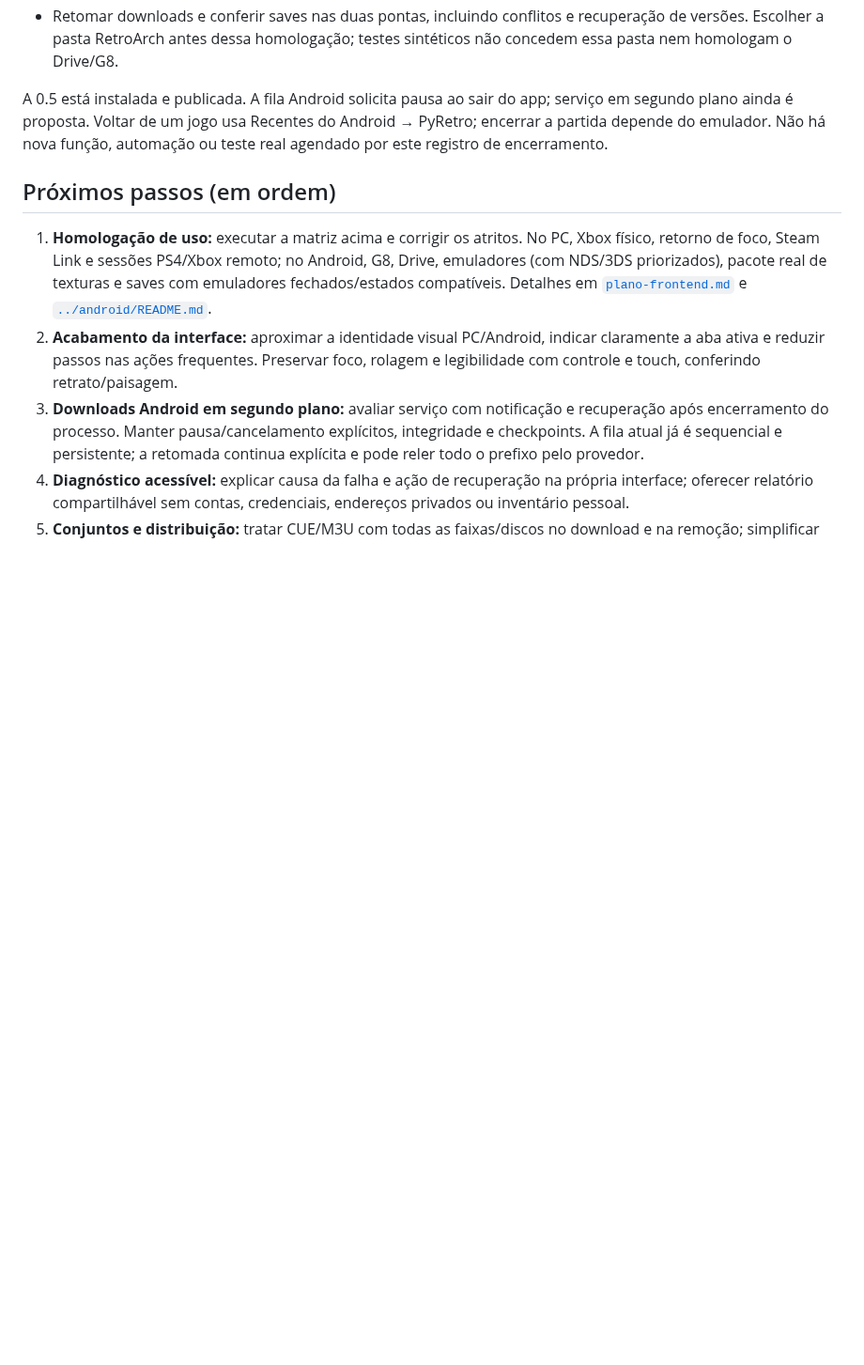
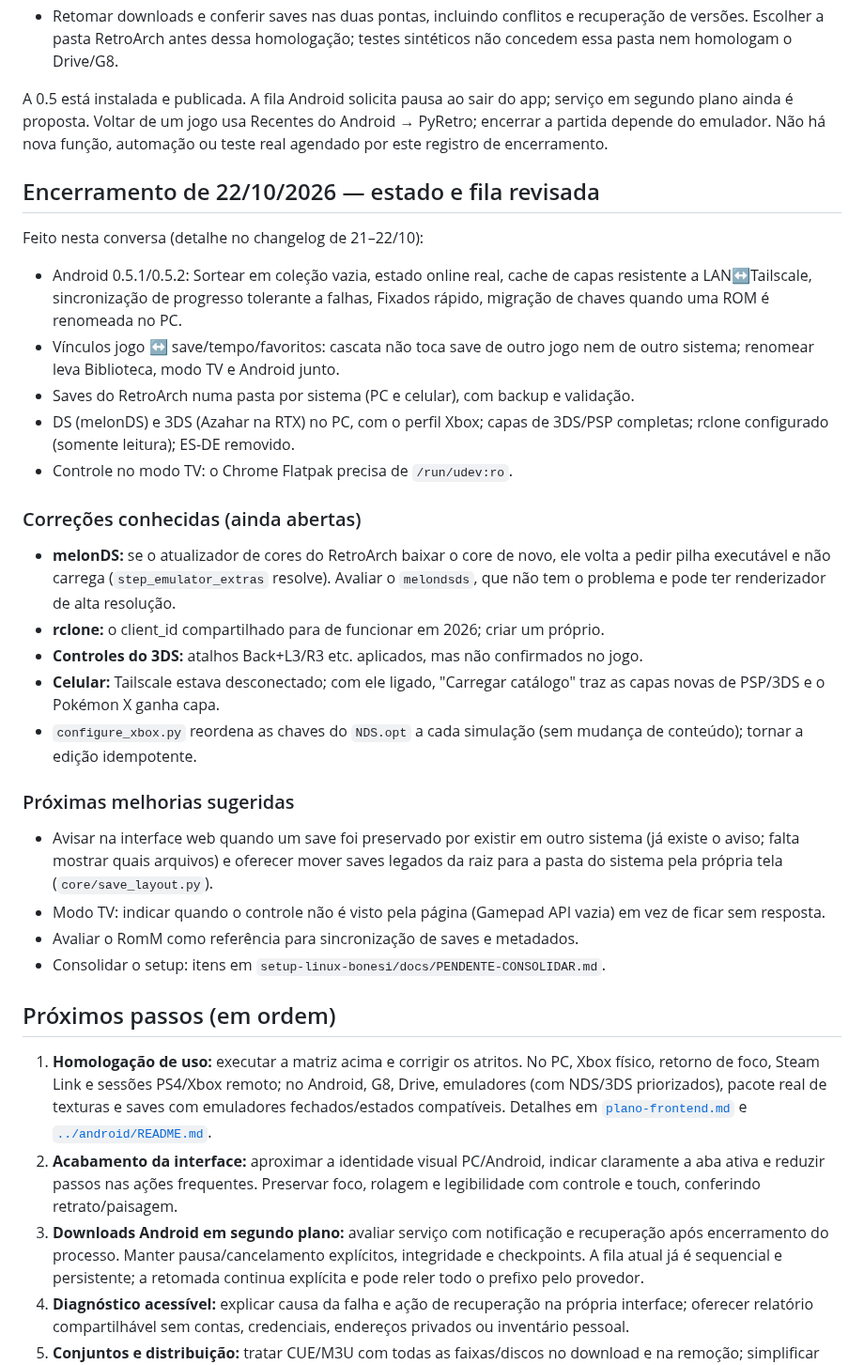
Before and after one commit to vbonesi/PyRetro, a Markdown page: docs/roadmap.md, the part around one of its changes. Shown at 94% size. Drawn GitHub-style; blank space fills up the shorter version.

Commit message:
docs: roadmap closing for 22/10 (state, open fixes, next improvements)
Co-Authored-By: Claude Opus 5.5 <noreply@anthropic.com>

```diff
--- a/docs/roadmap.md
+++ b/docs/roadmap.md
@@ -80,6 +80,39 @@ A 0.5 está instalada e publicada. A fila Android solicita pausa ao sair do app;
 serviço em segundo plano ainda é proposta. Voltar de um jogo usa Recentes do
 Android → PyRetro; encerrar a partida depende do emulador. Não há nova função,
 automação ou teste real agendado por este registro de encerramento.
+
+## Encerramento de 22/10/2026 — estado e fila revisada
+
+Feito nesta conversa (detalhe no changelog de 21–22/10):
+- Android 0.5.1/0.5.2: Sortear em coleção vazia, estado online real, cache de capas
+  resistente a LAN↔Tailscale, sincronização de progresso tolerante a falhas,
+  Fixados rápido, migração de chaves quando uma ROM é renomeada no PC.
+- Vínculos jogo ↔ save/tempo/favoritos: cascata não toca save de outro jogo nem de
+  outro sistema; renomear leva Biblioteca, modo TV e Android junto.
+- Saves do RetroArch numa pasta por sistema (PC e celular), com backup e validação.
+- DS (melonDS) e 3DS (Azahar na RTX) no PC, com o perfil Xbox; capas de 3DS/PSP
+  completas; rclone configurado (somente leitura); ES-DE removido.
+- Controle no modo TV: o Chrome Flatpak precisa de `/run/udev:ro`.
+
+### Correções conhecidas (ainda abertas)
+- **melonDS:** se o atualizador de cores do RetroArch baixar o core de novo, ele volta
+  a pedir pilha executável e não carrega (`step_emulator_extras` resolve). Avaliar o
+  `melondsds`, que não tem o problema e pode ter renderizador de alta resolução.
+- **rclone:** o client_id compartilhado para de funcionar em 2026; criar um próprio.
+- **Controles do 3DS:** atalhos Back+L3/R3 etc. aplicados, mas não confirmados no jogo.
+- **Celular:** Tailscale estava desconectado; com ele ligado, "Carregar catálogo" traz
+  as capas novas de PSP/3DS e o Pokémon X ganha capa.
+- `configure_xbox.py` reordena as chaves do `NDS.opt` a cada simulação (sem mudança
+  de conteúdo); tornar a edição idempotente.
+
+### Próximas melhorias sugeridas
+- Avisar na interface web quando um save foi preservado por existir em outro sistema
+  (já existe o aviso; falta mostrar quais arquivos) e oferecer mover saves legados da
+  raiz para a pasta do sistema pela própria tela (`core/save_layout.py`).
+- Modo TV: indicar quando o controle não é visto pela página (Gamepad API vazia) em vez
+  de ficar sem resposta.
+- Avaliar o RomM como referência para sincronização de saves e metadados.
+- Consolidar o setup: itens em `setup-linux-bonesi/docs/PENDENTE-CONSOLIDAR.md`.
 
 ## Próximos passos (em ordem)
 
```
Also changed, not shown: other parts of docs/roadmap.md (+1 -1 lines).
